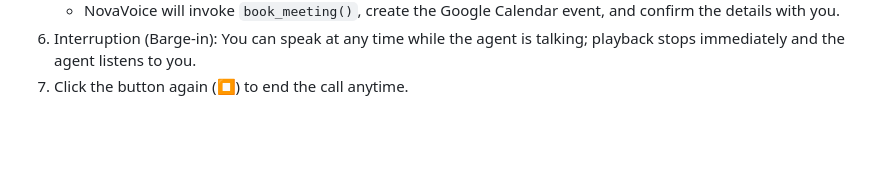
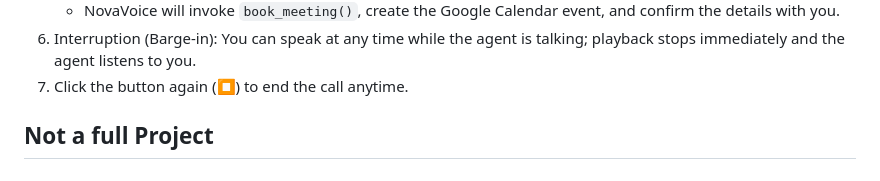
Before and after one commit to priyansh019/VoiceAgent-GDG-Gurugram-, a Markdown page: README.md, the part around the change. Drawn GitHub-style; blank space fills up the shorter version.

Commit message:
Update README with additional instructions

```diff
--- a/README.md
+++ b/README.md
@@ -186,3 +186,6 @@ python -m http.server 8000
    - NovaVoice will invoke `book_meeting()`, create the Google Calendar event, and confirm the details with you.
 6. Interruption (Barge-in): You can speak at any time while the agent is talking; playback stops immediately and the agent listens to you.
 7. Click the button again (⏹️) to end the call anytime.
+
+
+## Not a full Project
```
